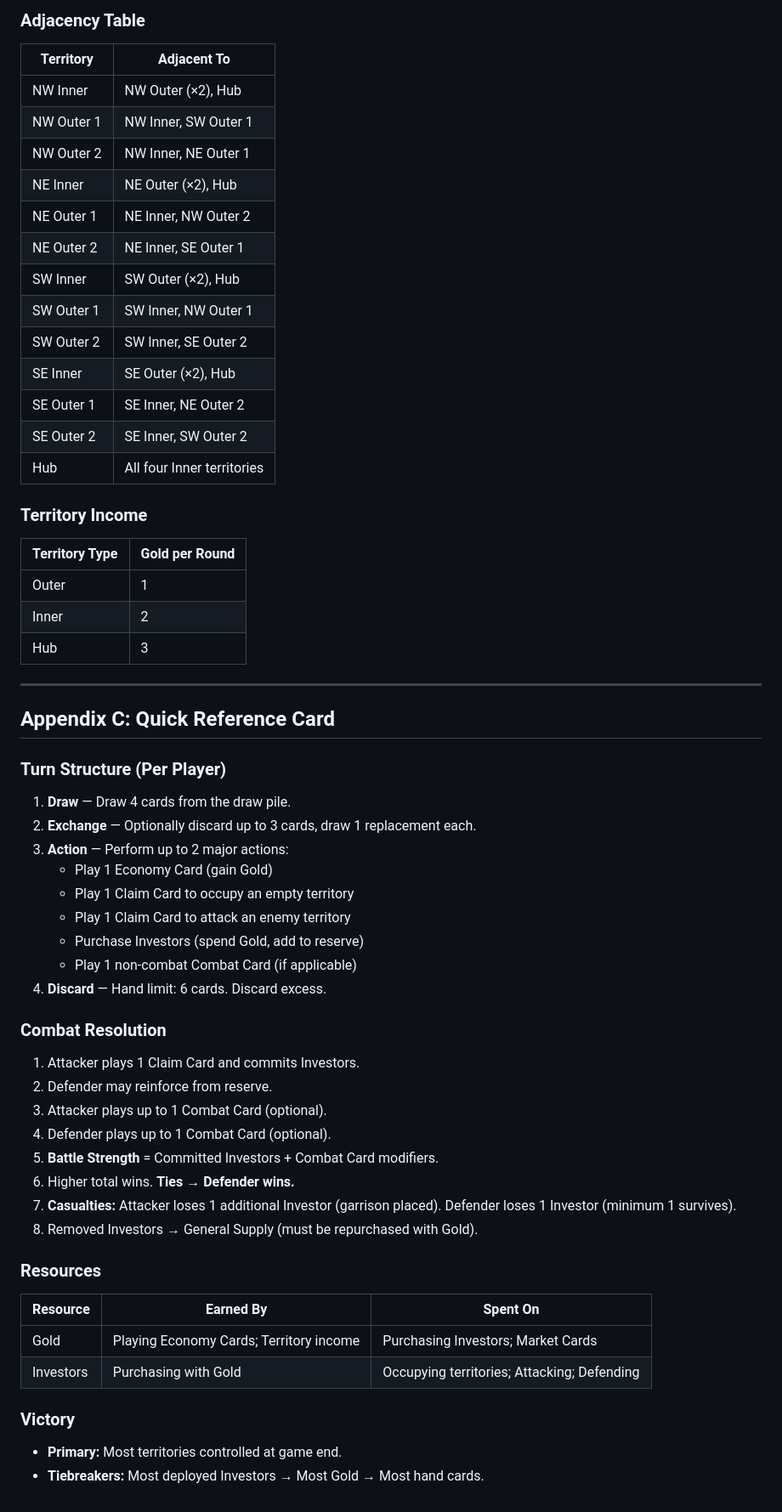
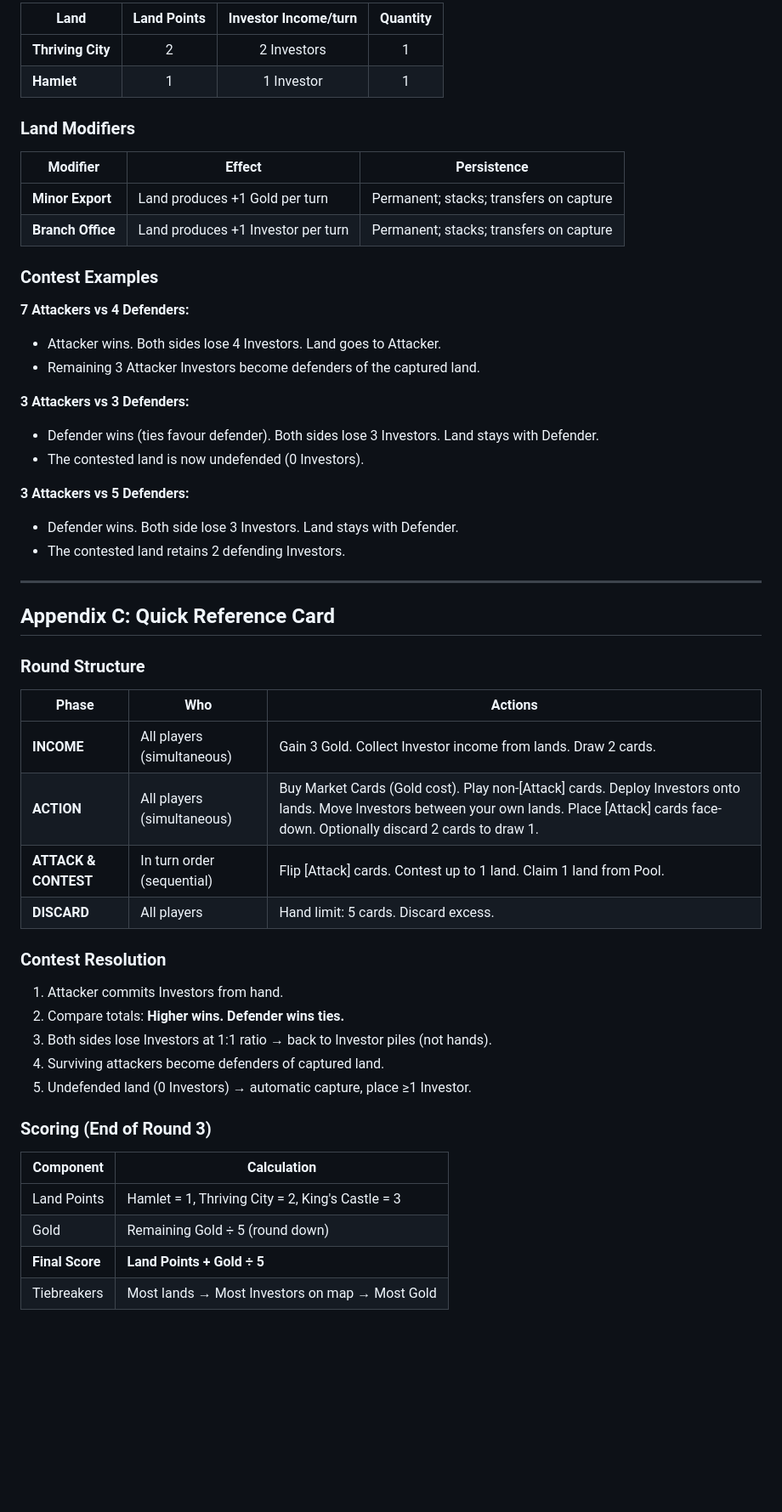
Before and after one commit to pengzzzccc/comp2150_table_top, a Markdown page: Design_Doc.md, the part around one of its changes. Shown at 85% size. Drawn GitHub-style; blank space fills up the shorter version.

Commit message:
Rewrite Design Doc based on Super Quickplay Simultaneous rules

```diff
--- a/Design_Doc.md
+++ b/Design_Doc.md
@@ -338,67 +343,56 @@ The map consists of 13 territories arranged in four clusters around a central Hu
 
-### Adjacency Table
+| Land | Land Points | Investor Income/turn | Quantity |
+|------|:-----------:|:--------------------:|:--------:|
+| **Thriving City** | 2 | 2 Investors | 1 |
+| **Hamlet** | 1 | 1 Investor | 1 |
 
-| Territory | Adjacent To |
-|-----------|-------------|
-| NW Inner | NW Outer (×2), Hub |
-| NW Outer 1 | NW Inner, SW Outer 1 |
-| NW Outer 2 | NW Inner, NE Outer 1 |
-| NE Inner | NE Outer (×2), Hub |
-| NE Outer 1 | NE Inner, NW Outer 2 |
-| NE Outer 2 | NE Inner, SE Outer 1 |
-| SW Inner | SW Outer (×2), Hub |
-| SW Outer 1 | SW Inner, NW Outer 1 |
-| SW Outer 2 | SW Inner, SE Outer 2 |
-| SE Inner | SE Outer (×2), Hub |
-| SE Outer 1 | SE Inner, NE Outer 2 |
-| SE Outer 2 | SE Inner, SW Outer 2 |
-| Hub | All four Inner territories |
+### Land Modifiers
 
-<!-- [PENDING: 以上邻接关系为推断版本。请确认实际 playingcards.io 中的邻接关系是否一致。] -->
+| Modifier | Effect | Persistence |
+|----------|--------|-------------|
+| **Minor Export** | Land produces +1 Gold per turn | Permanent; stacks; transfers on capture |
+| **Branch Office** | Land produces +1 Investor per turn | Permanent; stacks; transfers on capture |
 
-### Territory Income
+### Contest Examples
 
-| Territory Type | Gold per Round |
-|----------------|---------------|
-| Outer | 1 |
-| Inner | 2 |
-| Hub | 3 |
+**7 Attackers vs 4 Defenders:**
+- Attacker wins. Both sides lose 4 Investors. Land goes to Attacker.
+- Remaining 3 Attacker Investors become defenders of the captured land.
+
+**3 Attackers vs 3 Defenders:**
+- Defender wins (ties favour defender). Both sides lose 3 Investors. Land stays with Defender.
+- The contested land is now undefended (0 Investors).
+
+**3 Attackers vs 5 Defenders:**
+- Defender wins. Both side lose 3 Investors. Land stays with Defender.
+- The contested land retains 2 defending Investors.
 
 ---
 
 ## Appendix C: Quick Reference Card
 
-### Turn Structure (Per Player)
+### Round Structure
 
-1. **Draw** — Draw 4 cards from the draw pile.
-2. **Exchange** — Optionally discard up to 3 cards, draw 1 replacement each.
-3. **Action** — Perform up to 2 major actions:
-   - Play 1 Economy Card (gain Gold)
-   - Play 1 Claim Card to occupy an empty territory
-   - Play 1 Claim Card to attack an enemy territory
-   - Purchase Investors (spend Gold, add to reserve)
-   - Play 1 non-combat Combat Card (if applicable)
-4. **Discard** — Hand limit: 6 cards. Discard excess.
+| Phase | Who | Actions |
+|-------|-----|---------|
+| **INCOME** | All players (simultaneous) | Gain 3 Gold. Collect Investor income from lands. Draw 2 cards. |
+| **ACTION** | All players (simultaneous) | Buy Market Cards (Gold cost). Play non-[Attack] cards. Deploy Investors onto lands. Move Investors between your own lands. Place [Attack] cards face-down. Optionally discard 2 cards to draw 1. |
+| **ATTACK & CONTEST** | In turn order (sequential) | Flip [Attack] cards. Contest up to 1 land. Claim 1 land from Pool. |
+| **DISCARD** | All players | Hand limit: 5 cards. Discard excess. |
 
-### Combat Resolution
+### Contest Resolution
 
-1. Attacker plays 1 Claim Card and commits Investors.
-2. Defender may reinforce from reserve.
-3. Attacker plays up to 1 Combat Card (optional).
-4. Defender plays up to 1 Combat Card (optional).
-5. **Battle Strength** = Committed Investors + Combat Card modifiers.
-6. Higher total wins. **Ties → Defender wins.**
-7. **Casualties:** Attacker loses 1 additional Investor (garrison placed). Defender loses 1 Investor (minimum 1 survives).
-8. Removed Investors → General Supply (must be repurchased with Gold).
+1. Attacker commits Investors from hand.
+2. Compare totals: **Higher wins. Defender wins ties.**
+3. Both sides lose Investors at 1:1 ratio → back to Investor piles (not hands).
+4. Surviving attackers become defenders of captured land.
+5. Undefended land (0 Investors) → automatic capture, place ≥1 Investor.
 
-### Resources
+### Scoring (End of Round 3)
 
-| Resource | Earned By | Spent On |
-|----------|-----------|----------|
-| Gold | Playing Economy Cards; Territory income | Purchasing Investors; Market Cards |
-| Investors | Purchasing with Gold | Occupying territories; Attacking; Defending |
-
-### Victory
-
-- **Primary:** Most territories controlled at game end.
-- **Tiebreakers:** Most deployed Investors → Most Gold → Most hand cards.
+| Component | Calculation |
+|-----------|-------------|
+| Land Points | Hamlet = 1, Thriving City = 2, King's Castle = 3 |
+| Gold | Remaining Gold ÷ 5 (round down) |
+| **Final Score** | **Land Points + Gold ÷ 5** |
+| Tiebreakers | Most lands → Most Investors on map → Most Gold |
```
Also changed, not shown: other parts of Design_Doc.md (+167 -162 lines).
